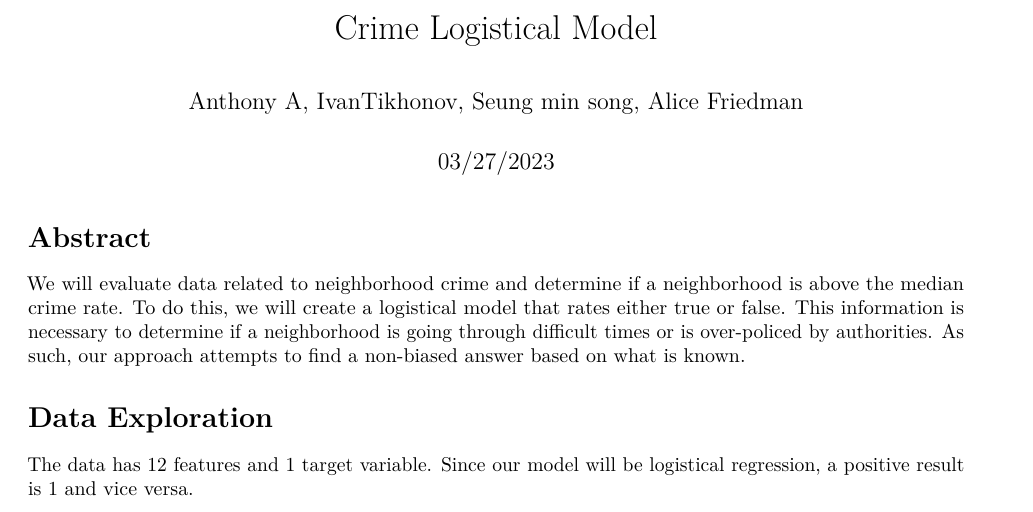
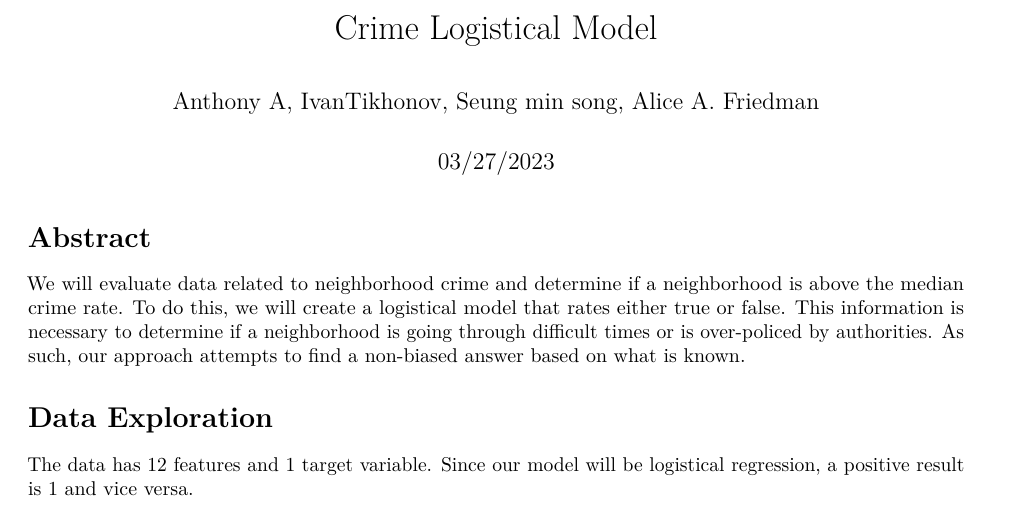
Before and after one commit to Anthogonyst/AnalyticsModeling, an R Markdown document (vignettes/CrimeLogisticalModel.Rmd): part of page 1 of 18, cut so that both start at the same text. Rendered offline with R 4.5, knitr and Pandoc, then LaTeX, with nearby package versions.

Commit message:
Update CrimeLogisticalModel.Rmd

```diff
--- a/vignettes/CrimeLogisticalModel.Rmd
+++ b/vignettes/CrimeLogisticalModel.Rmd
@@ -1,6 +1,6 @@
 ---
 title: "Crime Logistical Model"
-author: "Anthony A, IvanTikhonov, Seung min song, Alice Friedman"
+author: "Anthony A, IvanTikhonov, Seung min song, Alice A. Friedman"
 date: "`r format(Sys.time(), '%m/%d/%Y')`"
 output:
   pdf_document:
```
